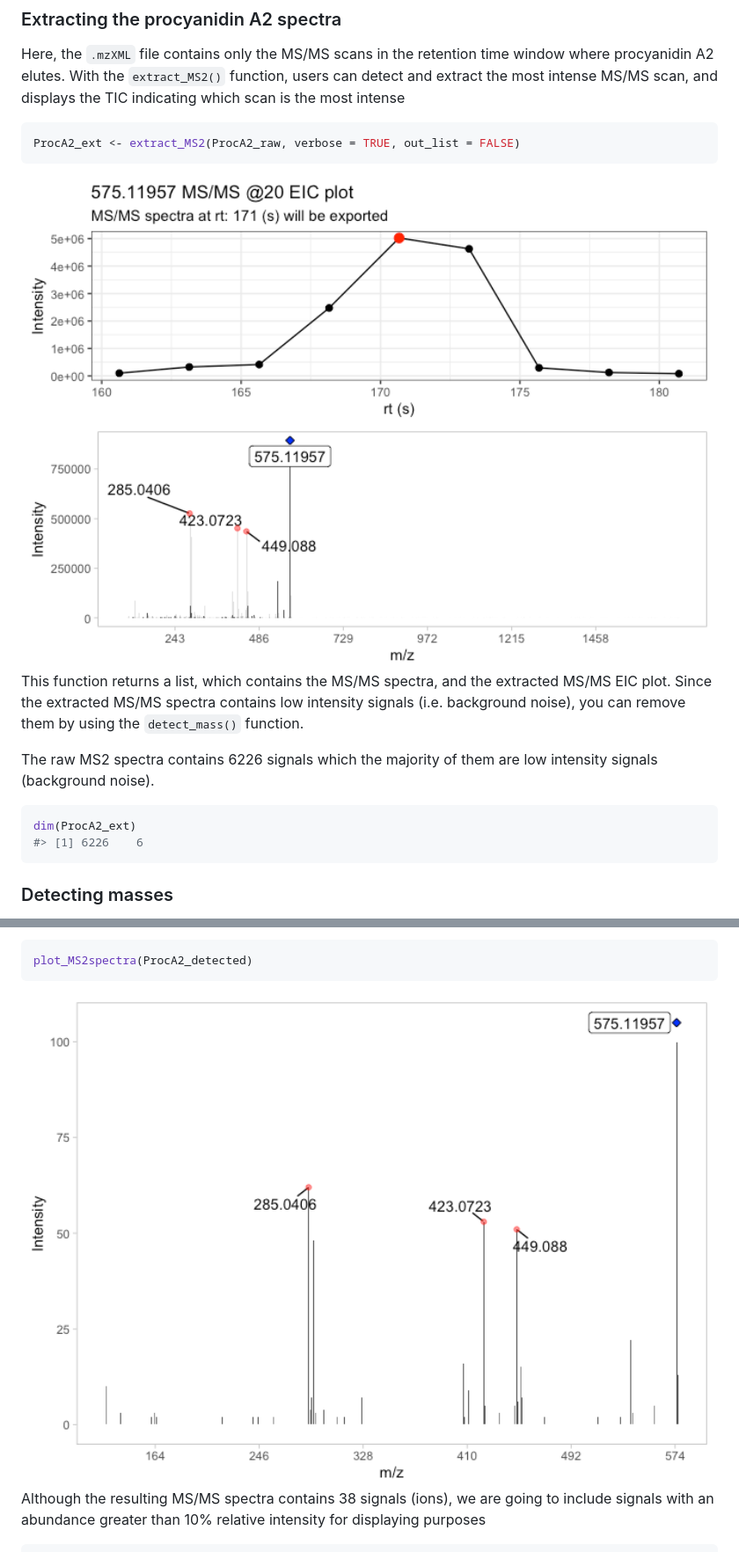
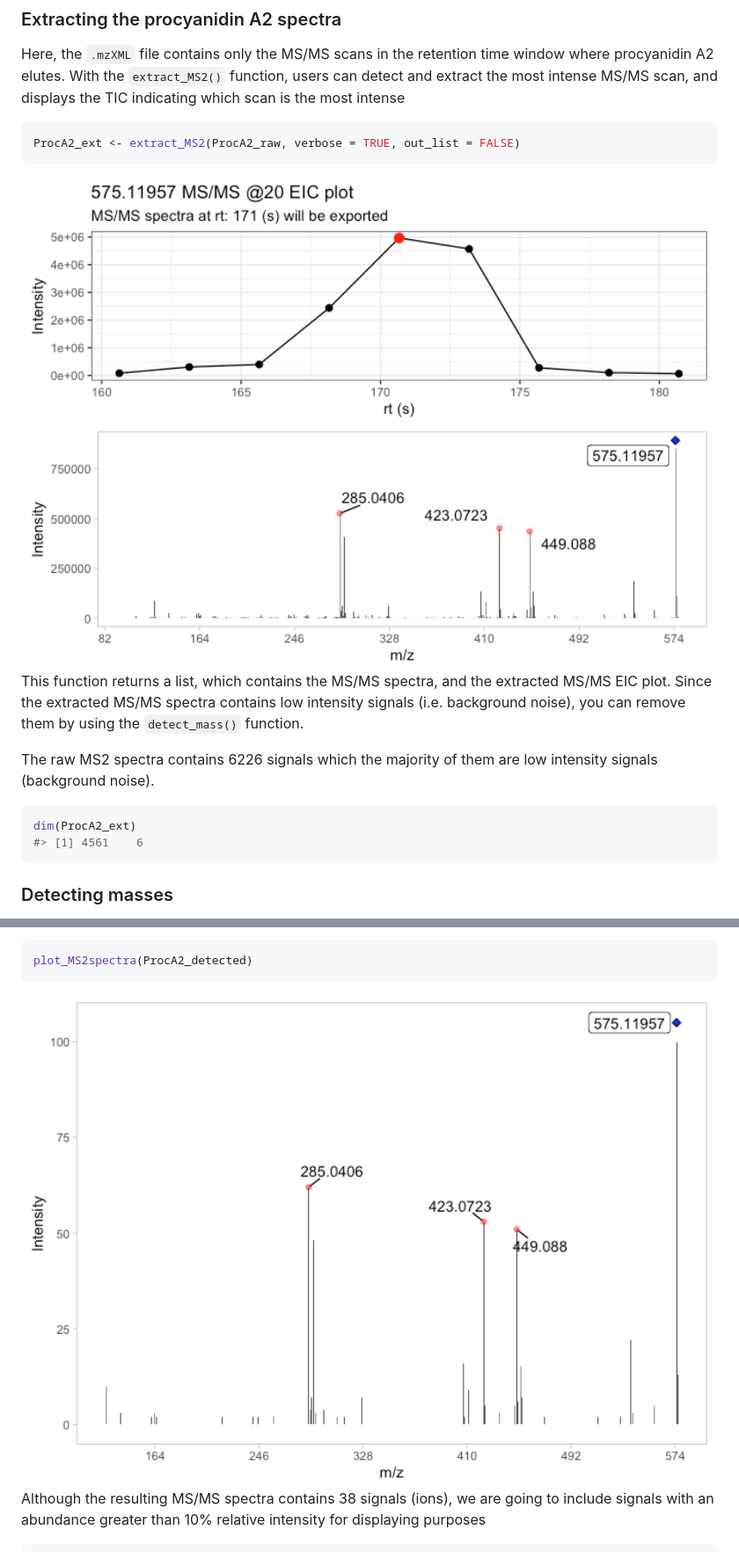
Before and after one commit to CooperstoneLab/MS2extract, a Markdown page: README.md, 2 parts joined by grey strips. Shown: that part at 88% size. Rendered like a GitHub page; pictures changed too: man/figures/README-unnamed-chunk-3-1.png, man/figures/README-unnamed-chunk-6-1.png.

Commit message:
updating m/z axis

````diff
--- a/README.md
+++ b/README.md
@@ -99,7 +99,7 @@ low intensity signals (background noise).
 
 ``` r
 dim(ProcA2_ext)
-#> [1] 6226    6
+#> [1] 4561    6
 ```
 
 ### Detecting masses
````
Also changed, not shown: 1 other file.
